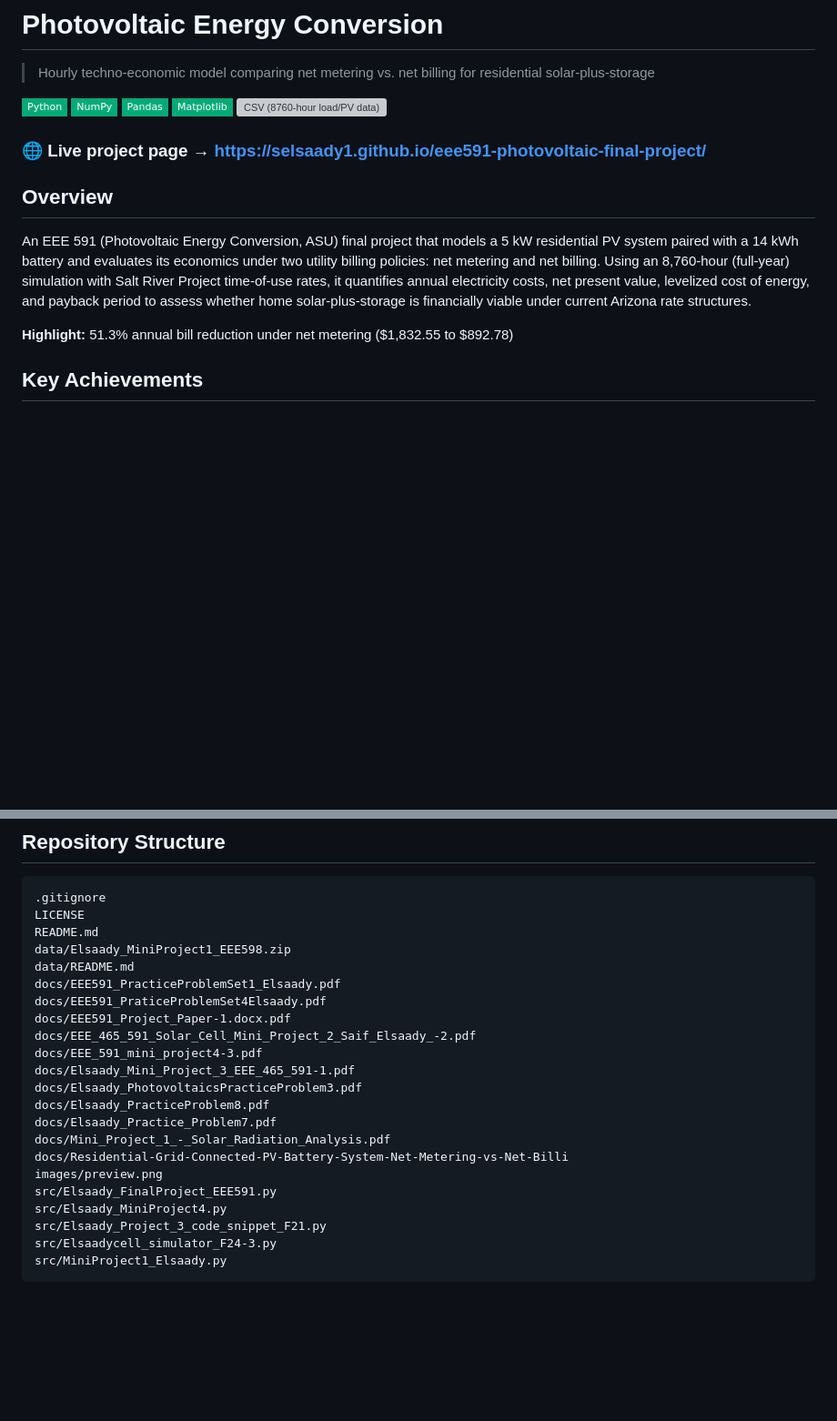
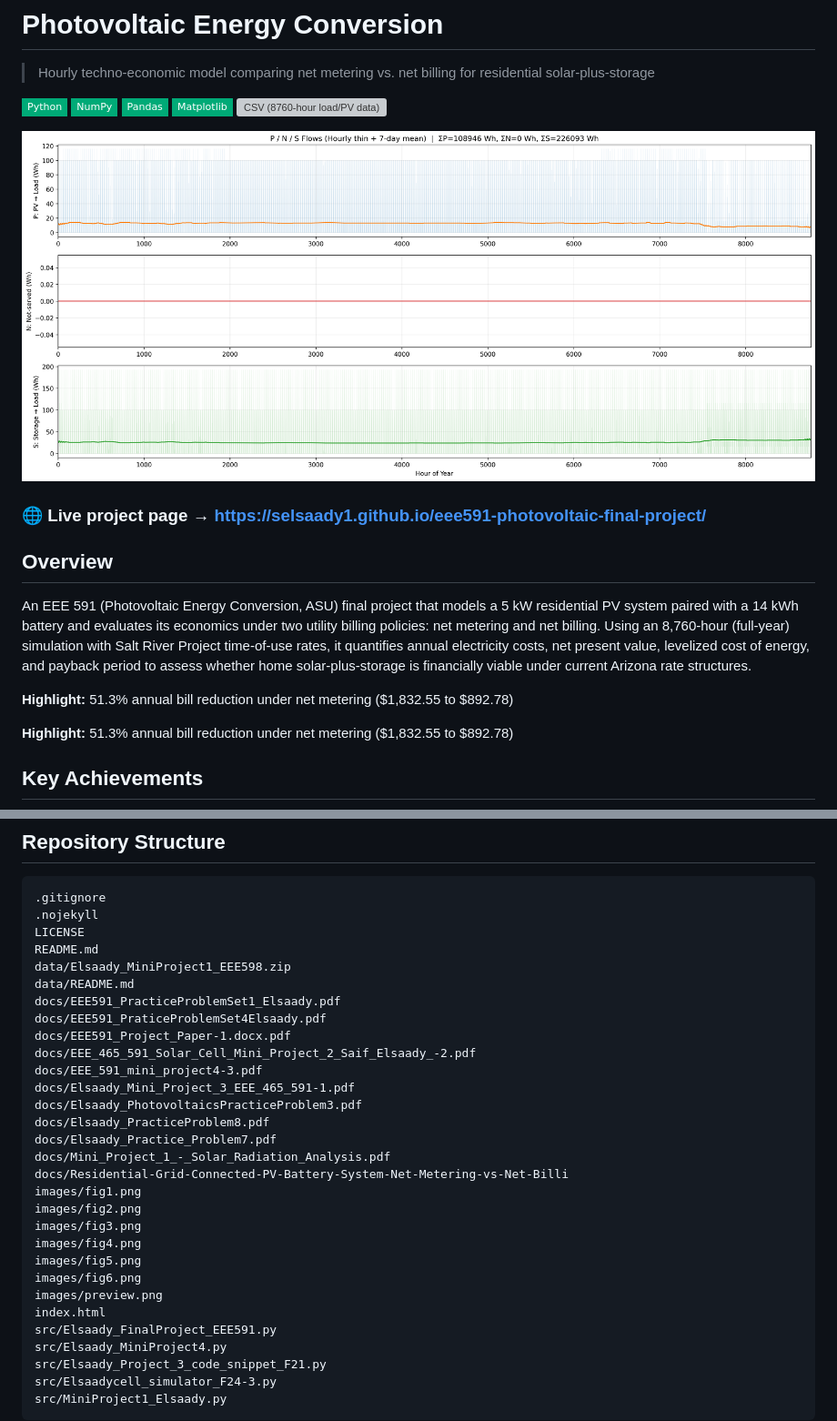
Before and after one commit to selsaady1/eee591-photovoltaic-final-project, a Markdown page: README.md, 2 parts joined by grey strips. Shown at 91% size. GitHub-like rendering; pictures changed too: images/fig1.png (added); badges without logos; blank space fills up the shorter version; grey boxes are pictures that could not be loaded.

Commit message:
Image-forward README + project site (graphics)

````diff
--- a/README.md
+++ b/README.md
@@ -4,10 +4,14 @@
 
 ![Python](https://img.shields.io/badge/Python-0a7?style=flat-square) ![NumPy](https://img.shields.io/badge/NumPy-0a7?style=flat-square) ![Pandas](https://img.shields.io/badge/Pandas-0a7?style=flat-square) ![Matplotlib](https://img.shields.io/badge/Matplotlib-0a7?style=flat-square) ![CSV (8760-hour load/PV data)](https://img.shields.io/badge/CSV_%288760--hour_load/PV_data%29-0a7?style=flat-square)
 
+![Photovoltaic Energy Conversion](images/fig1.png)
+
 ### 🌐 Live project page → **https://selsaady1.github.io/eee591-photovoltaic-final-project/**
 
 ## Overview
 An EEE 591 (Photovoltaic Energy Conversion, ASU) final project that models a 5 kW residential PV system paired with a 14 kWh battery and evaluates its economics under two utility billing policies: net metering and net billing. Using an 8,760-hour (full-year) simulation with Salt River Project time-of-use rates, it quantifies annual electricity costs, net present value, levelized cost of energy, and payback period to assess whether home solar-plus-storage is financially viable under current Arizona rate structures.
+
+**Highlight:** 51.3% annual bill reduction under net metering ($1,832.55 to $892.78)
 
 **Highlight:** 51.3% annual bill reduction under net metering ($1,832.55 to $892.78)
 
@@ -31,6 +41,7 @@ The analysis was implemented in Python with NumPy and Pandas for the hourly simu
 ## Repository Structure
 ```
 .gitignore
+.nojekyll
 LICENSE
 README.md
 data/Elsaady_MiniProject1_EEE598.zip
@@ -46,7 +57,14 @@ docs/Elsaady_PracticeProblem8.pdf
 docs/Elsaady_Practice_Problem7.pdf
 docs/Mini_Project_1_-_Solar_Radiation_Analysis.pdf
 docs/Residential-Grid-Connected-PV-Battery-System-Net-Metering-vs-Net-Billi
+images/fig1.png
+images/fig2.png
+images/fig3.png
+images/fig4.png
+images/fig5.png
+images/fig6.png
 images/preview.png
+index.html
 src/Elsaady_FinalProject_EEE591.py
 src/Elsaady_MiniProject4.py
 src/Elsaady_Project_3_code_snippet_F21.py
````
Also changed, not shown: other parts of README.md (+6 -0 lines), images/fig2.png (added), images/fig3.png (added), images/fig4.png (added), images/fig5.png (added), images/fig6.png (added), 2 other files.
